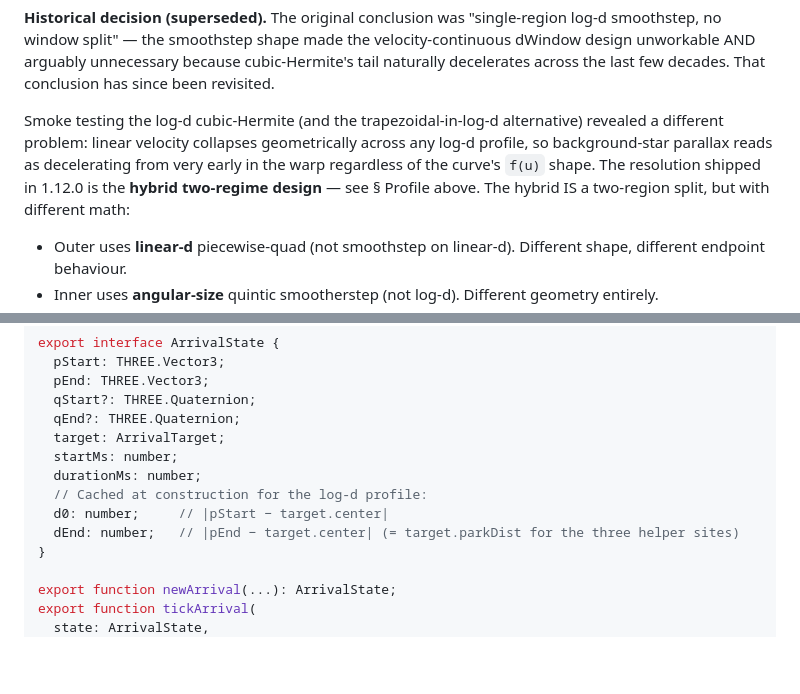
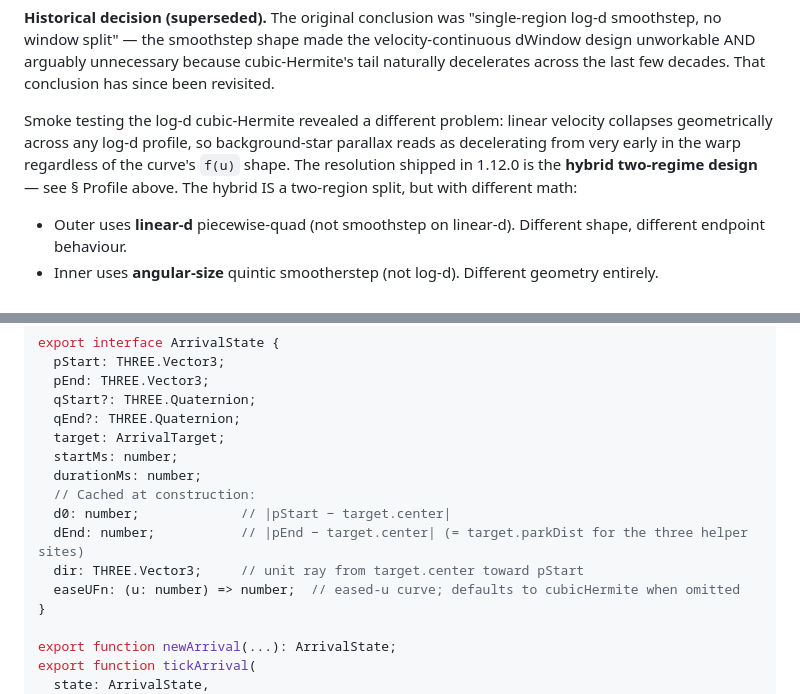
Before and after one commit to alexmensch/starfield, a Markdown page: docs/camera-arrival.md, 2 parts joined by grey strips. GitHub-like rendering; blank space fills up the shorter version.

```diff
--- a/docs/camera-arrival.md
+++ b/docs/camera-arrival.md
@@ -249,13 +249,12 @@ arguably unnecessary because cubic-Hermite's tail naturally
 decelerates across the last few decades. That conclusion has since
 been revisited.
 
-Smoke testing the log-d cubic-Hermite (and the trapezoidal-in-log-d
-alternative) revealed a different problem: linear velocity collapses
-geometrically across any log-d profile, so background-star parallax
-reads as decelerating from very early in the warp regardless of the
-curve's `f(u)` shape. The resolution shipped in 1.12.0 is the
-**hybrid two-regime design** — see § Profile above. The hybrid IS a
-two-region split, but with different math:
+Smoke testing the log-d cubic-Hermite revealed a different problem:
+linear velocity collapses geometrically across any log-d profile, so
+background-star parallax reads as decelerating from very early in the
+warp regardless of the curve's `f(u)` shape. The resolution shipped in
+1.12.0 is the **hybrid two-regime design** — see § Profile above. The
+hybrid IS a two-region split, but with different math:
 
 - Outer uses **linear-d** piecewise-quad (not smoothstep on linear-d).
   Different shape, different endpoint behaviour.
@@ -363,9 +362,11 @@ export interface ArrivalState {
   target: ArrivalTarget;
   startMs: number;
   durationMs: number;
-  // Cached at construction for the log-d profile:
-  d0: number;     // |pStart − target.center|
-  dEnd: number;   // |pEnd − target.center| (= target.parkDist for the three helper sites)
+  // Cached at construction:
+  d0: number;             // |pStart − target.center|
+  dEnd: number;           // |pEnd − target.center| (= target.parkDist for the three helper sites)
+  dir: THREE.Vector3;     // unit ray from target.center toward pStart
+  easeUFn: (u: number) => number;  // eased-u curve; defaults to cubicHermite when omitted
 }
 
 export function newArrival(...): ArrivalState;
```
Also changed, not shown: docs/architecture.md (+5 -1 lines), docs/camera-warp.md (+19 -12 lines).
